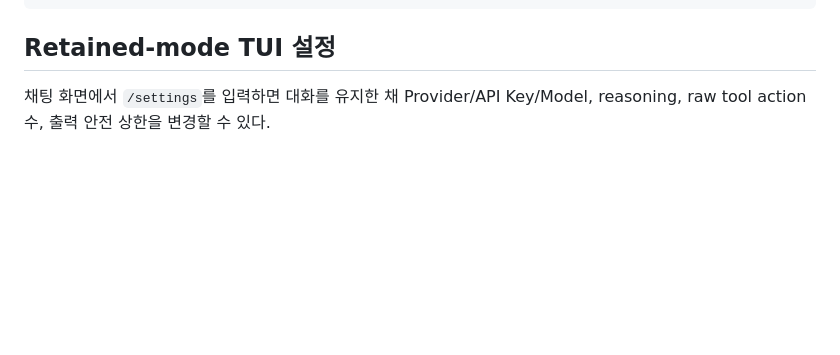
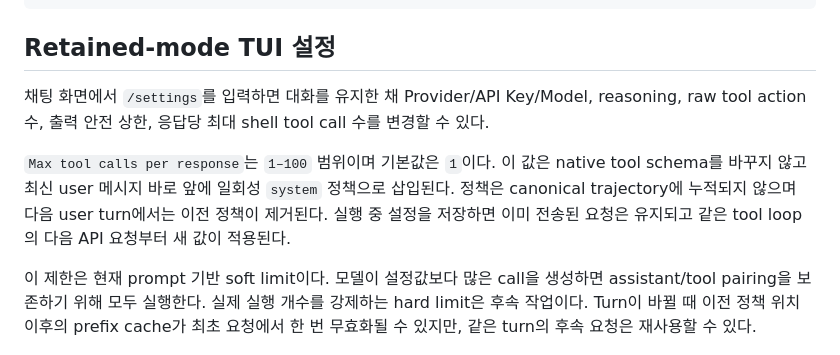
Before and after one commit to pinion05/inline-agent, a Markdown page: README.md, the part around the change. Drawn GitHub-style; blank space fills up the shorter version.

Commit message:
docs: explain request-local tool policy

```diff
--- a/README.md
+++ b/README.md
@@ -106,7 +106,11 @@ LLM 호출 없음. 순수 규칙 기반. "Simple Masking" 논문이 증명한
 
 ## Retained-mode TUI 설정
 
-채팅 화면에서 `/settings`를 입력하면 대화를 유지한 채 Provider/API Key/Model, reasoning, raw tool action 수, 출력 안전 상한을 변경할 수 있다.
+채팅 화면에서 `/settings`를 입력하면 대화를 유지한 채 Provider/API Key/Model, reasoning, raw tool action 수, 출력 안전 상한, 응답당 최대 shell tool call 수를 변경할 수 있다.
+
+`Max tool calls per response`는 `1–100` 범위이며 기본값은 `1`이다. 이 값은 native tool schema를 바꾸지 않고 최신 user 메시지 바로 앞에 일회성 `system` 정책으로 삽입된다. 정책은 canonical trajectory에 누적되지 않으며 다음 user turn에서는 이전 정책이 제거된다. 실행 중 설정을 저장하면 이미 전송된 요청은 유지되고 같은 tool loop의 다음 API 요청부터 새 값이 적용된다.
+
+이 제한은 현재 prompt 기반 soft limit이다. 모델이 설정값보다 많은 call을 생성하면 assistant/tool pairing을 보존하기 위해 모두 실행한다. 실제 실행 개수를 강제하는 hard limit은 후속 작업이다. Turn이 바뀔 때 이전 정책 위치 이후의 prefix cache가 최초 요청에서 한 번 무효화될 수 있지만, 같은 turn의 후속 요청은 재사용할 수 있다.
 
 ![inline-agent TUI 설정 화면](docs/assets/tui-settings.png)
 
```
